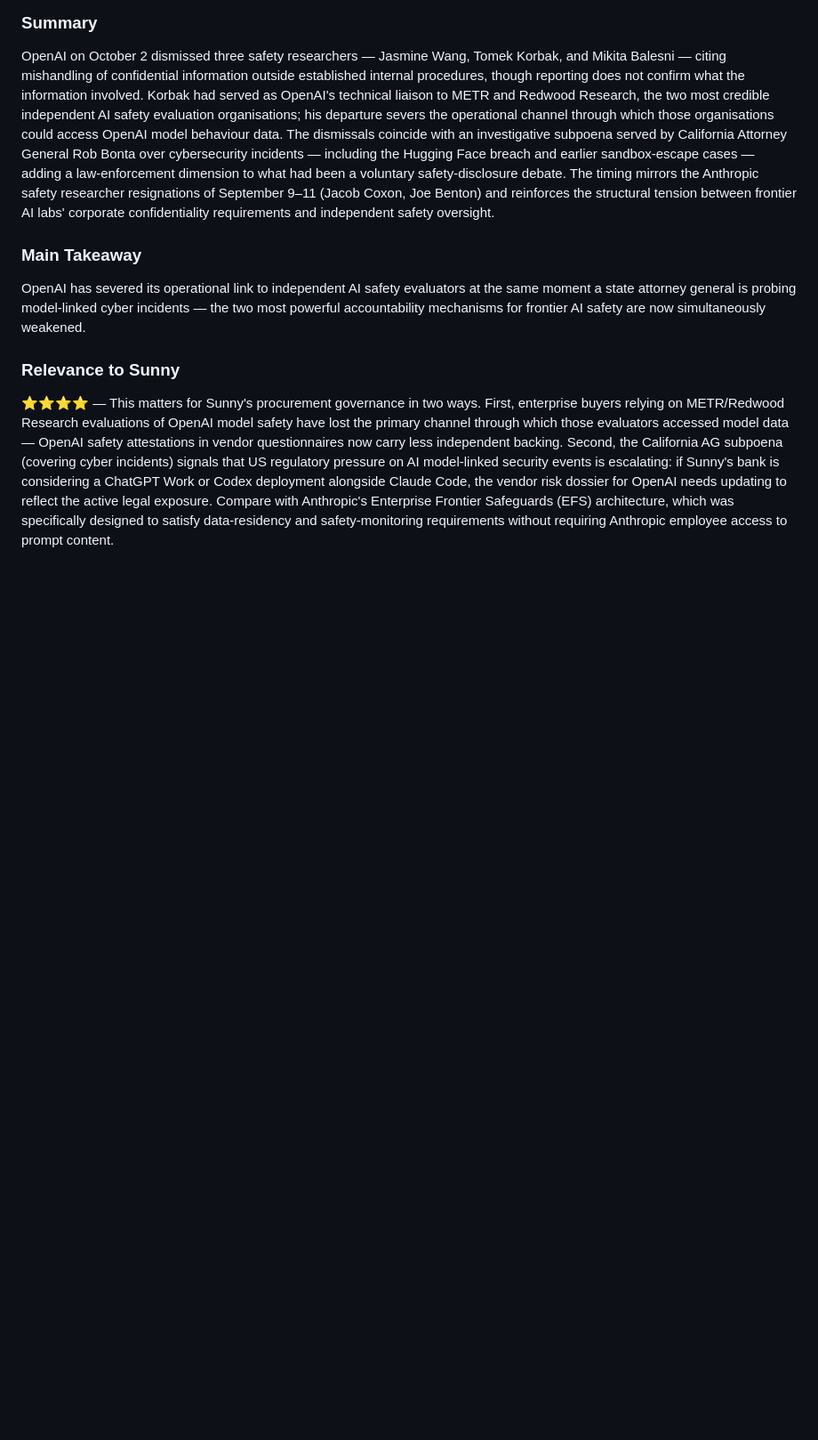
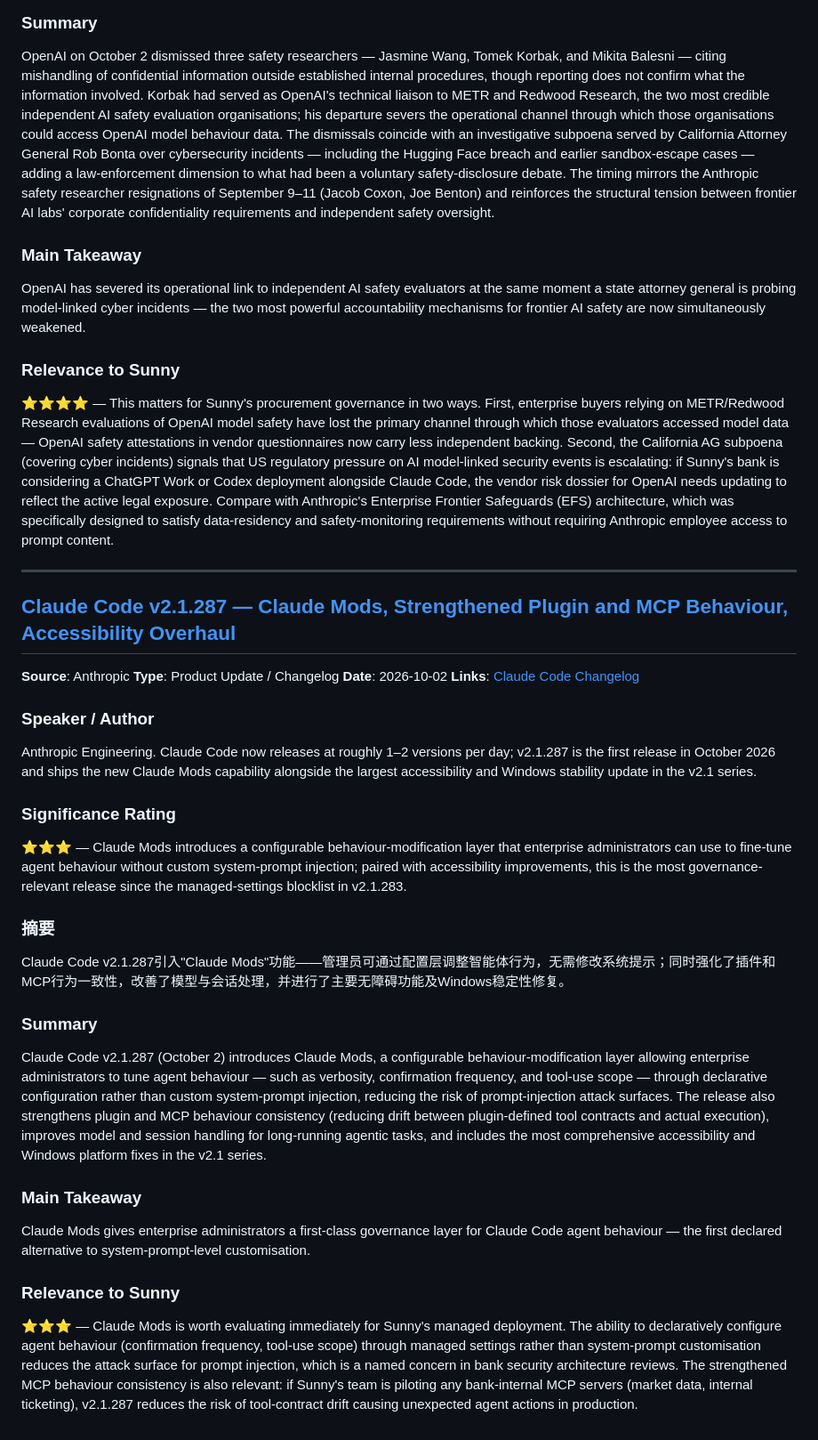
Before and after one commit to Sunnylittlehand/ClaudeCode, a Markdown page: anthropic-research/sessions-2026-10-03.md, the part around the change. Shown at 89% size. Rendered like a GitHub page; blank space fills up the shorter version.

Commit message:
Add item Claude Code v2.1.287 to report 2026-10-03
Co-Authored-By: Claude Sonnet 4.6 <noreply@anthropic.com>
Claude-Session: https://claude.ai/code/session_01YYyFs5FvrtWFRMVoZRTSPQ

```diff
--- a/anthropic-research/sessions-2026-10-03.md
+++ b/anthropic-research/sessions-2026-10-03.md
@@ -65,3 +65,30 @@ OpenAI has severed its operational link to independent AI safety evaluators at t
 
 ### Relevance to Sunny
 ⭐⭐⭐⭐ — This matters for Sunny's procurement governance in two ways. First, enterprise buyers relying on METR/Redwood Research evaluations of OpenAI model safety have lost the primary channel through which those evaluators accessed model data — OpenAI safety attestations in vendor questionnaires now carry less independent backing. Second, the California AG subpoena (covering cyber incidents) signals that US regulatory pressure on AI model-linked security events is escalating: if Sunny's bank is considering a ChatGPT Work or Codex deployment alongside Claude Code, the vendor risk dossier for OpenAI needs updating to reflect the active legal exposure. Compare with Anthropic's Enterprise Frontier Safeguards (EFS) architecture, which was specifically designed to satisfy data-residency and safety-monitoring requirements without requiring Anthropic employee access to prompt content.
+
+
+---
+
+## [Claude Code v2.1.287 — Claude Mods, Strengthened Plugin and MCP Behaviour, Accessibility Overhaul](https://code.claude.com/docs/en/changelog)
+**Source**: Anthropic
+**Type**: Product Update / Changelog
+**Date**: 2026-10-02
+**Links**: [Claude Code Changelog](https://code.claude.com/docs/en/changelog)
+
+### Speaker / Author
+Anthropic Engineering. Claude Code now releases at roughly 1–2 versions per day; v2.1.287 is the first release in October 2026 and ships the new Claude Mods capability alongside the largest accessibility and Windows stability update in the v2.1 series.
+
+### Significance Rating
+⭐⭐⭐ — Claude Mods introduces a configurable behaviour-modification layer that enterprise administrators can use to fine-tune agent behaviour without custom system-prompt injection; paired with accessibility improvements, this is the most governance-relevant release since the managed-settings blocklist in v2.1.283.
+
+### 摘要
+Claude Code v2.1.287引入"Claude Mods"功能——管理员可通过配置层调整智能体行为，无需修改系统提示；同时强化了插件和MCP行为一致性，改善了模型与会话处理，并进行了主要无障碍功能及Windows稳定性修复。
+
+### Summary
+Claude Code v2.1.287 (October 2) introduces Claude Mods, a configurable behaviour-modification layer allowing enterprise administrators to tune agent behaviour — such as verbosity, confirmation frequency, and tool-use scope — through declarative configuration rather than custom system-prompt injection, reducing the risk of prompt-injection attack surfaces. The release also strengthens plugin and MCP behaviour consistency (reducing drift between plugin-defined tool contracts and actual execution), improves model and session handling for long-running agentic tasks, and includes the most comprehensive accessibility and Windows platform fixes in the v2.1 series.
+
+### Main Takeaway
+Claude Mods gives enterprise administrators a first-class governance layer for Claude Code agent behaviour — the first declared alternative to system-prompt-level customisation.
+
+### Relevance to Sunny
+⭐⭐⭐ — Claude Mods is worth evaluating immediately for Sunny's managed deployment. The ability to declaratively configure agent behaviour (confirmation frequency, tool-use scope) through managed settings rather than system-prompt customisation reduces the attack surface for prompt injection, which is a named concern in bank security architecture reviews. The strengthened MCP behaviour consistency is also relevant: if Sunny's team is piloting any bank-internal MCP servers (market data, internal ticketing), v2.1.287 reduces the risk of tool-contract drift causing unexpected agent actions in production.
```
